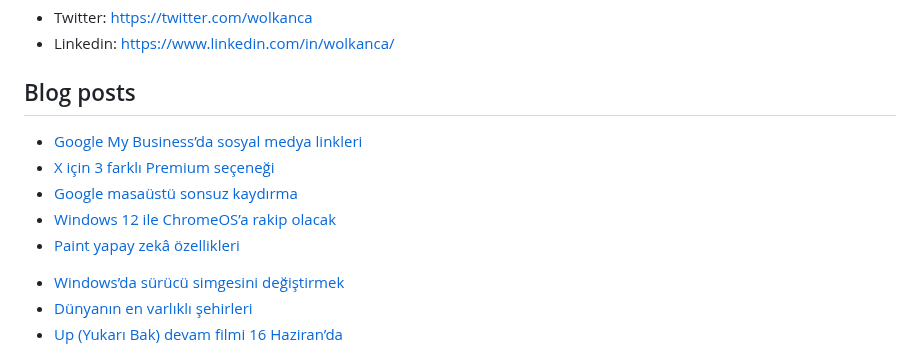
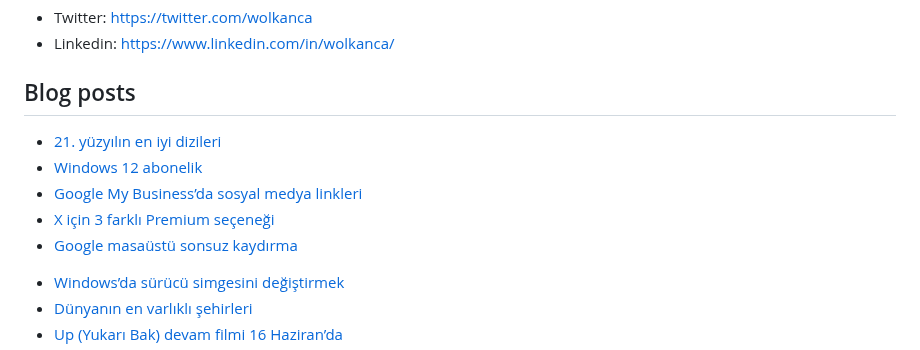
Before and after one commit to wolkanca/volkanyilmaz, a Markdown page: README.md, the part around the change. Drawn GitHub-style.

Commit message:
Updated with the latest blog posts

```diff
--- a/README.md
+++ b/README.md
@@ -11,11 +11,11 @@ Cloudflare Pages. Test. Volkan. https://volkan.pages.dev/
 
 ## Blog posts
 <!-- BLOG-POST-LIST:START -->
+- [21. yüzyılın en iyi dizileri](https://wolkanca.com/21-yuzyilin-en-iyi-dizileri/)
+- [Windows 12 abonelik](https://wolkanca.com/windows-12-abonelik/)
 - [Google My Business’da sosyal medya linkleri](https://wolkanca.com/google-my-businessda-sosyal-medya-linkleri/)
 - [X için 3 farklı Premium seçeneği](https://wolkanca.com/x-icin-3-farkli-premium-secenegi/)
 - [Google masaüstü sonsuz kaydırma](https://wolkanca.com/google-masaustu-sonsuz-kaydirma/)
-- [Windows 12 ile ChromeOS’a rakip olacak](https://wolkanca.com/windows-12-ile-chromeosa-rakip-olacak/)
-- [Paint yapay zekâ özellikleri](https://wolkanca.com/paint-yapay-zeka-ozellikleri/)
 <!-- BLOG-POST-LIST:END -->
 
 
```
